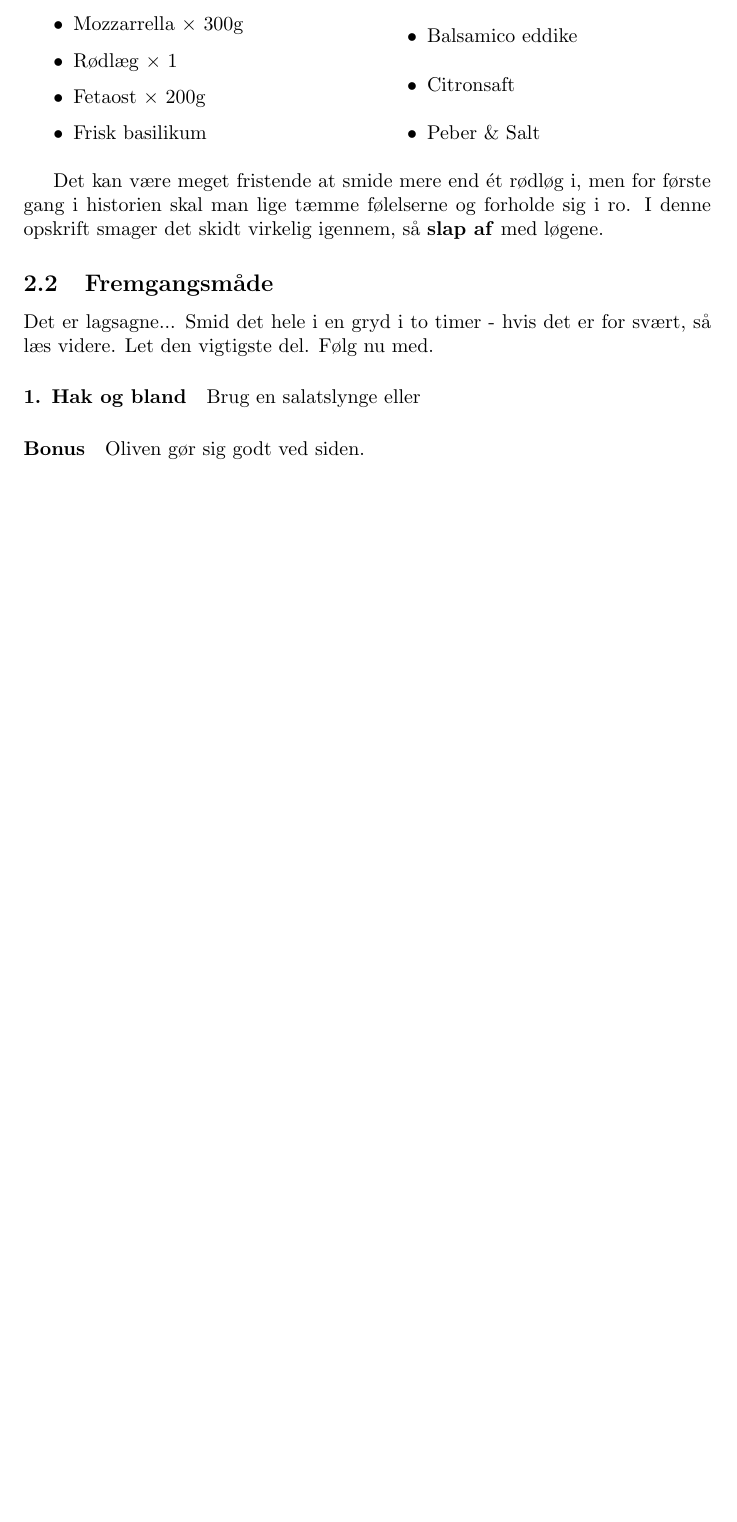
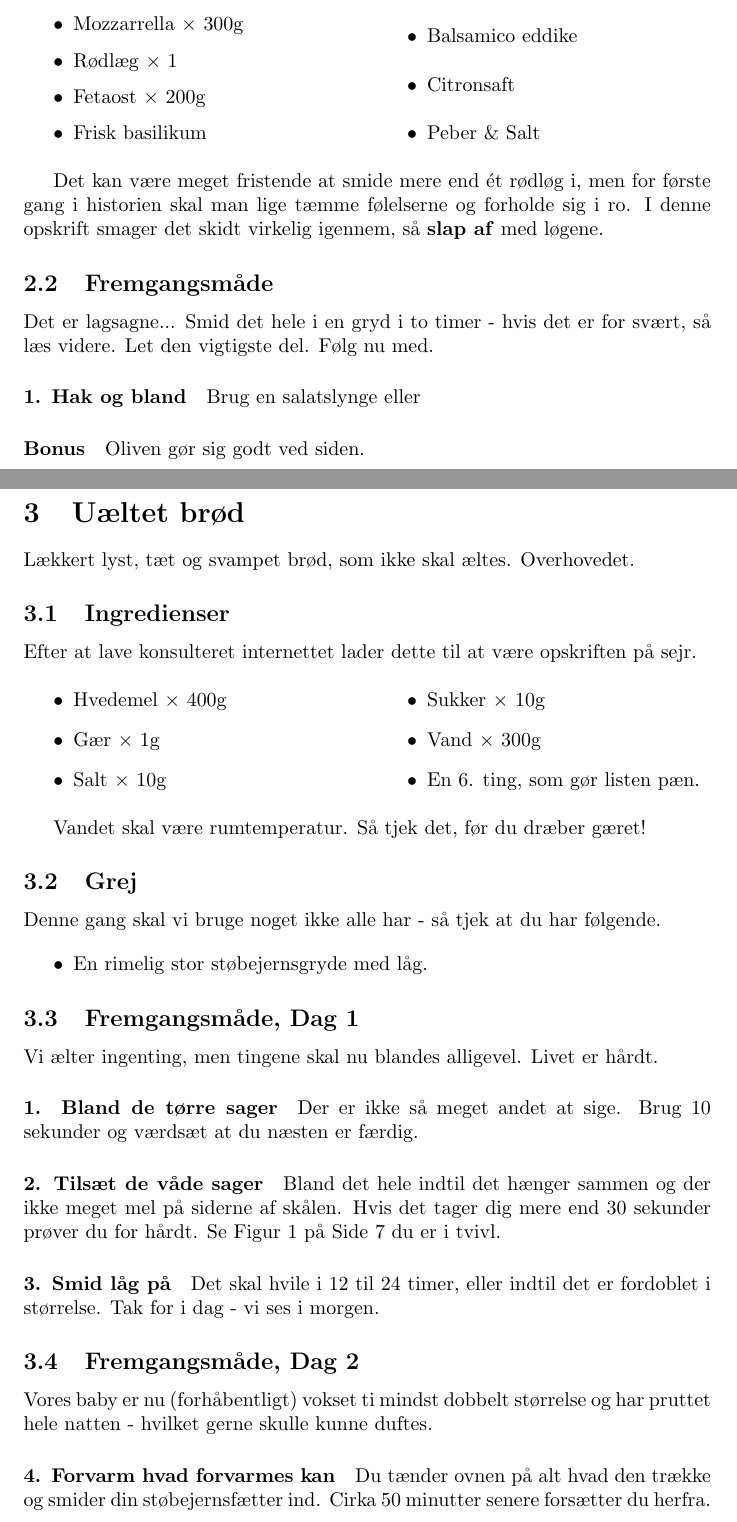
Before and after one commit to bjornnorgaard/cookiebookie, a LaTeX document (cookbook.tex, which reads docs/brod.tex): part of page 5 of 5 before the commit and two parts of pages 5 and 6 of 7 after it, the two joined at a grey line, cut so that both start at the same text, the shorter picture padded with empty space. Compiled offline with pdfLaTeX.

Commit message:
Added bread stuff

```diff
--- a/cookbook.tex
+++ b/cookbook.tex
@@ -1,5 +1,6 @@
 \documentclass{article}
 
+\usepackage{graphicx}
 \usepackage{multicol}
 
 \title{Opskriftsamling}
--- /dev/null
+++ b/docs/brod.tex
@@ -0,0 +1,43 @@
+\section{Uæltet brød}
+Lækkert lyst, tæt og svampet brød, som ikke skal æltes. Overhovedet.
+
+\subsection{Ingredienser}
+Efter at lave konsulteret internettet lader dette til at være opskriften på sejr.
+
+\begin{multicols}{2}
+	\begin{itemize}
+		\item Hvedemel $\times$ 400g
+		\item Gær $\times$ 1g
+		\item Salt $\times$ 10g
+		\item Sukker $\times$ 10g
+		\item Vand $\times$ 300g
+		\item En 6. ting, som gør listen pæn.
+	\end{itemize}
+\end{multicols}
+
+Vandet skal være rumtemperatur. Så tjek det, før du dræber gæret!
+
+\subsection{Grej}
+Denne gang skal vi bruge noget ikke alle har - så tjek at du har følgende.
+
+\begin{itemize}
+	\item En rimelig stor støbejernsgryde med låg.
+\end{itemize}
+
+\subsection{Fremgangsmåde, Dag 1}
+Vi ælter ingenting, men tingene skal nu blandes alligevel. Livet er hårdt.
+
+\paragraph*{1. Bland de tørre sager}
+Der er ikke så meget andet at sige. Brug 10 sekunder og værdsæt at du næsten er færdig.
+
+\paragraph*{2. Tilsæt de våde sager}
+Bland det hele indtil det hænger sammen og der ikke meget mel på siderne af skålen. Hvis det tager dig mere end 30 sekunder prøver du for hårdt. Se Figur~\ref{fig:no-knead-bread-after-not-kneading} på Side~\pageref{fig:no-knead-bread-after-not-kneading} du er i tvivl.
+
+\paragraph*{3. Smid låg på}
+Det skal hvile i 12 til 24 timer, eller indtil det er fordoblet i størrelse. Tak for i dag - vi ses i morgen.
+
+\subsection{Fremgangsmåde, Dag 2}
+Vores baby er nu (forhåbentligt) vokset ti mindst dobbelt størrelse og har pruttet hele natten - hvilket gerne skulle kunne duftes.
+
+\paragraph*{4. Forvarm hvad forvarmes kan}
+Du tænder ovnen på alt hvad den trække og smider din støbejernsfætter ind. Cirka 50 minutter senere forsætter du herfra.
```
Also changed, not shown: docs/lasagne.tex (+2 -1 lines), cookbook.pdf, figs/no-knead-bread-after-not-kneading.png (added), cookbook.tex (1 more changed lines), docs/brod.tex (16 more changed lines).
